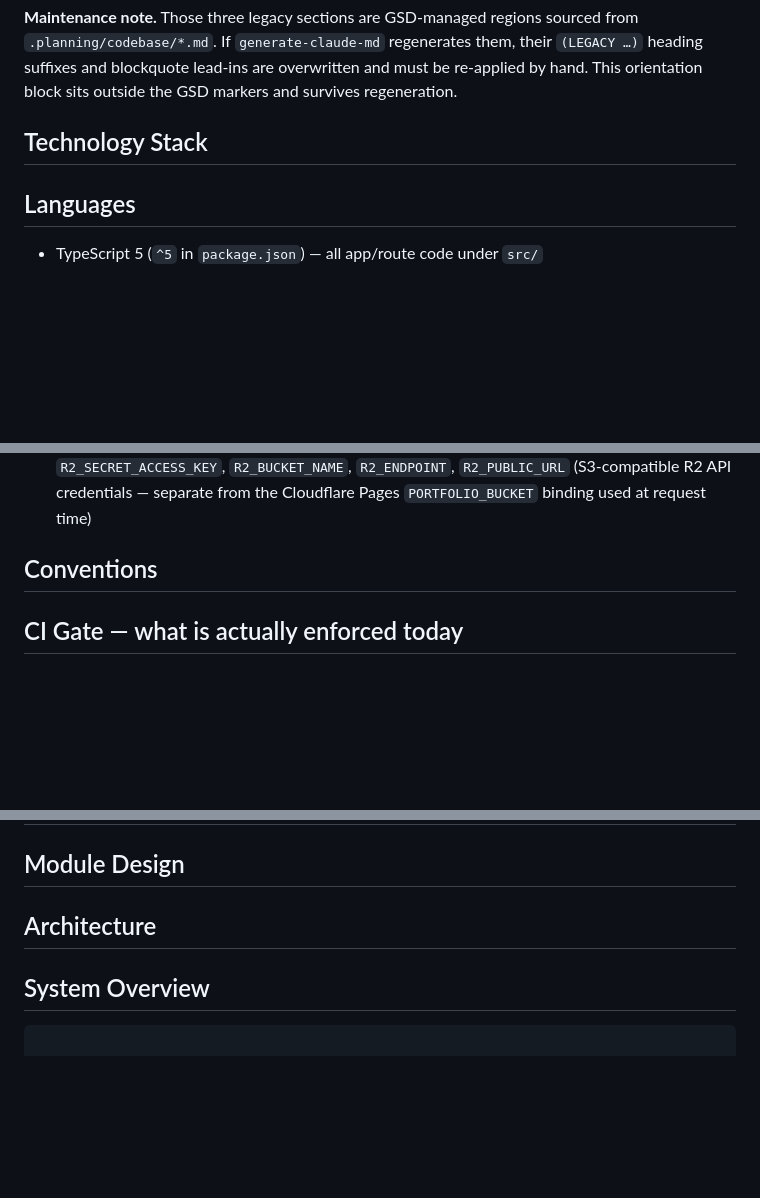
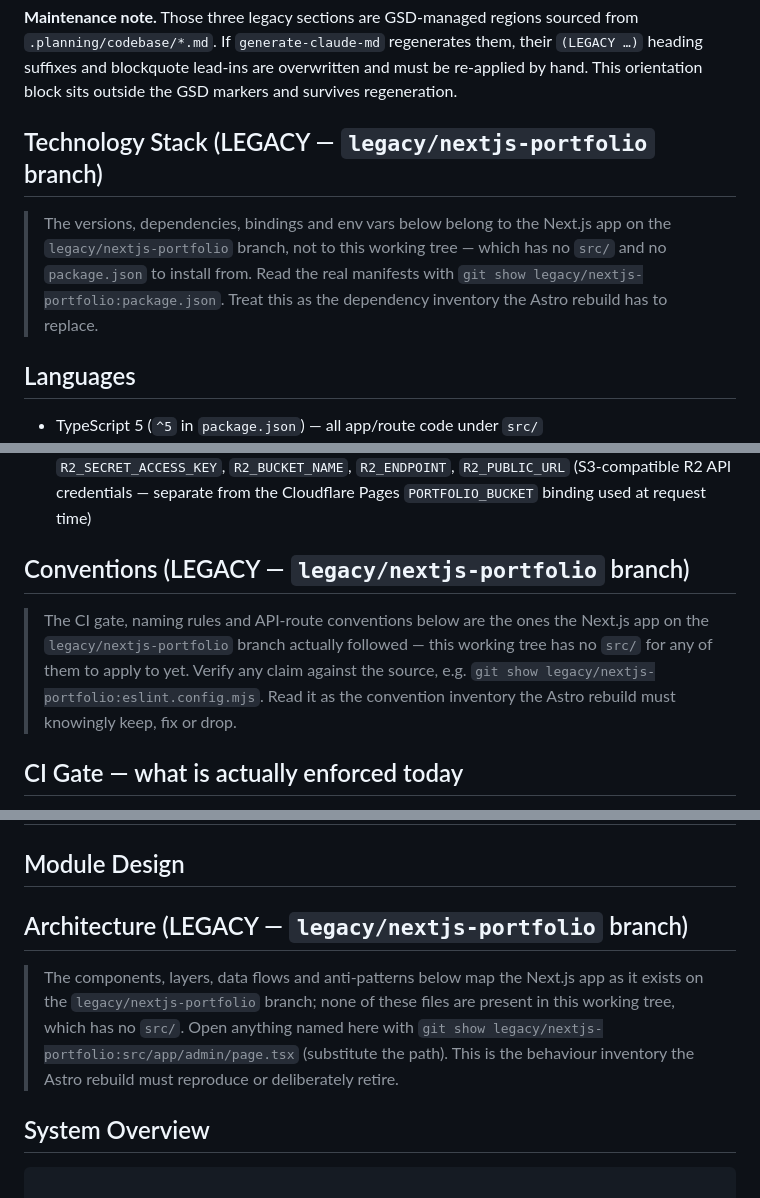
Before and after one commit to akhil-saxena/portfolio, a Markdown page: CLAUDE.md, 3 parts joined by grey strips. Rendered like a GitHub page; blank space fills up the shorter version.

Commit message:
docs(quick-260817-dqf): scope the three legacy section headings in CLAUDE.md
- Suffix Technology Stack, Conventions and Architecture with (LEGACY - legacy/nextjs-portfolio branch)
- Add one blockquote lead-in per section carrying a copyable git show invocation
- Frame each section as the inventory the Astro rebuild replaces, not current tree state
- Legacy body content, GSD markers and the five protected sections left untouched

````diff
--- a/CLAUDE.md
+++ b/CLAUDE.md
@@ -76,7 +76,9 @@ This orientation block sits outside the GSD markers and survives regeneration.
 <!-- ORIENTATION:end -->
 
 <!-- GSD:stack-start source:codebase/STACK.md -->
-## Technology Stack
+## Technology Stack (LEGACY — `legacy/nextjs-portfolio` branch)
+
+> The versions, dependencies, bindings and env vars below belong to the Next.js app on the `legacy/nextjs-portfolio` branch, not to this working tree — which has no `src/` and no `package.json` to install from. Read the real manifests with `git show legacy/nextjs-portfolio:package.json`. Treat this as the dependency inventory the Astro rebuild has to replace.
 
 ## Languages
 - TypeScript 5 (`^5` in `package.json`) — all app/route code under `src/`
@@ -135,7 +137,9 @@ This orientation block sits outside the GSD markers and survives regeneration.
 <!-- GSD:stack-end -->
 
 <!-- GSD:conventions-start source:CONVENTIONS.md -->
-## Conventions
+## Conventions (LEGACY — `legacy/nextjs-portfolio` branch)
+
+> The CI gate, naming rules and API-route conventions below are the ones the Next.js app on the `legacy/nextjs-portfolio` branch actually followed — this working tree has no `src/` for any of them to apply to yet. Verify any claim against the source, e.g. `git show legacy/nextjs-portfolio:eslint.config.mjs`. Read it as the convention inventory the Astro rebuild must knowingly keep, fix or drop.
 
 ## CI Gate — what is actually enforced today
 - run: npm ci
@@ -190,7 +194,9 @@ This orientation block sits outside the GSD markers and survives regeneration.
 <!-- GSD:conventions-end -->
 
 <!-- GSD:architecture-start source:ARCHITECTURE.md -->
-## Architecture
+## Architecture (LEGACY — `legacy/nextjs-portfolio` branch)
+
+> The components, layers, data flows and anti-patterns below map the Next.js app as it exists on the `legacy/nextjs-portfolio` branch; none of these files are present in this working tree, which has no `src/`. Open anything named here with `git show legacy/nextjs-portfolio:src/app/admin/page.tsx` (substitute the path). This is the behaviour inventory the Astro rebuild must reproduce or deliberately retire.
 
 ## System Overview
 ```text
````
